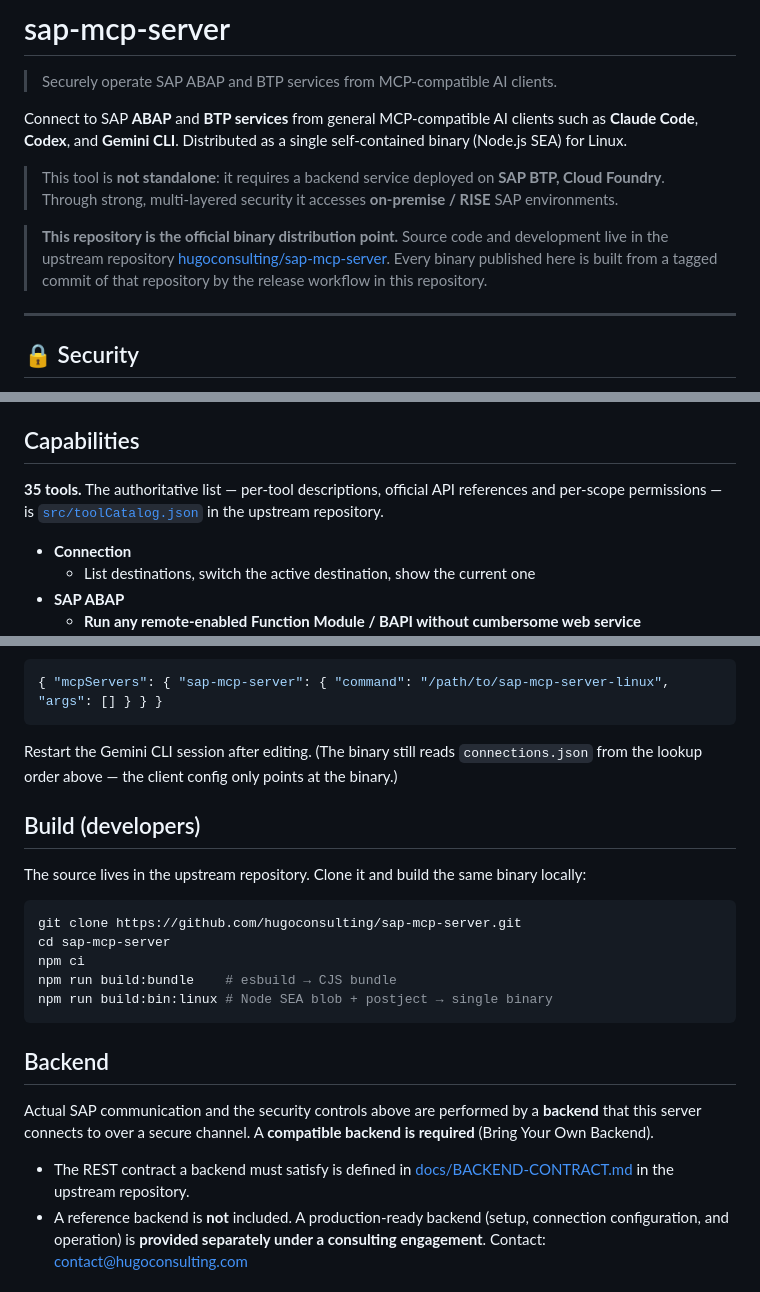
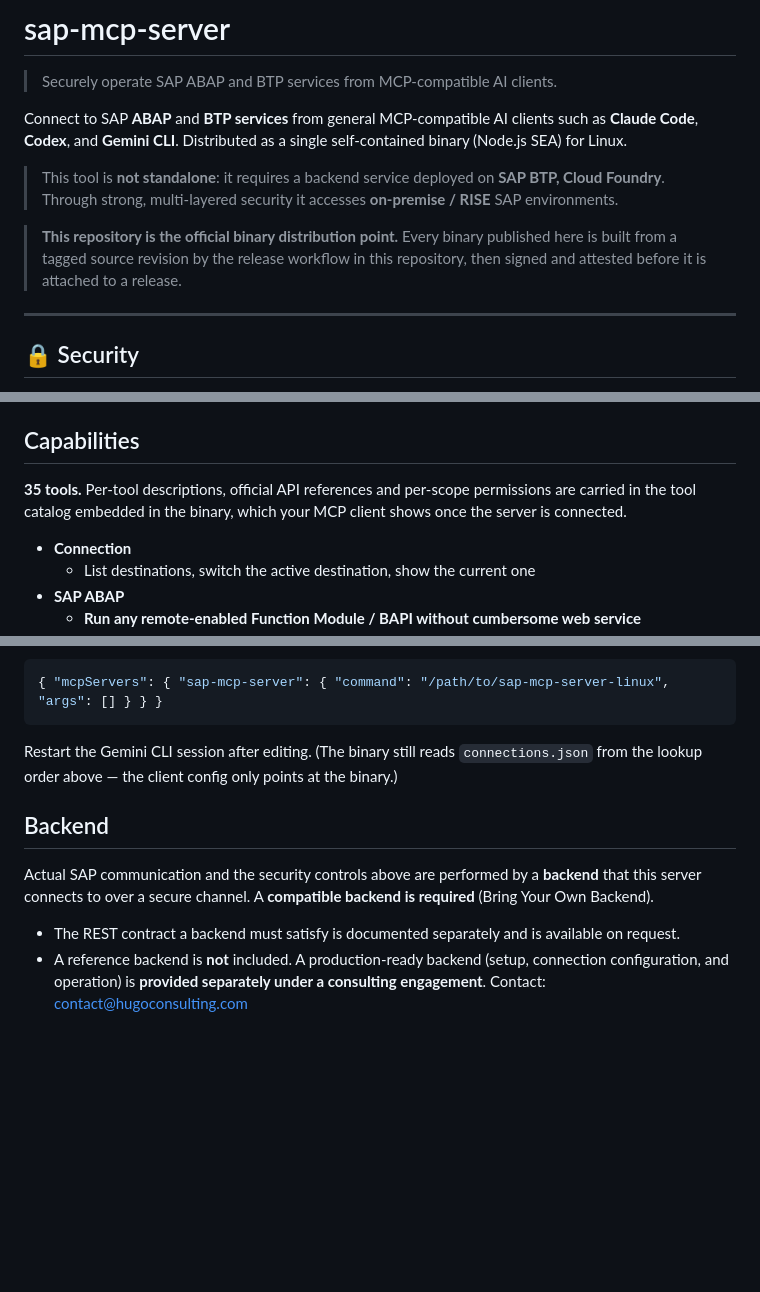
Before and after one commit to sap-support/sap-mcp-server, a Markdown page: README.md, 3 parts joined by grey strips. Drawn GitHub-style; blank space fills up the shorter version.

Commit message:
docs: drop references to the development repository
The distribution repository ships no source, so links into it were removed: the tool catalog is described as embedded in the binary, the local build section is dropped, and the backend REST contract is offered on request.

````diff
--- a/README.md
+++ b/README.md
@@ -9,10 +9,9 @@ Connect to SAP **ABAP** and **BTP services** from general MCP-compatible AI clie
 > This tool is **not standalone**: it requires a backend service deployed on **SAP BTP, Cloud Foundry**.
 > Through strong, multi-layered security it accesses **on-premise / RISE** SAP environments.
 
-> **This repository is the official binary distribution point.** Source code and development live in
-> the upstream repository [hugoconsulting/sap-mcp-server](https://github.com/hugoconsulting/sap-mcp-server).
-> Every binary published here is built from a tagged commit of that repository by the release workflow
-> in this repository.
+> **This repository is the official binary distribution point.** Every binary published here is built
+> from a tagged source revision by the release workflow in this repository, then signed and attested
+> before it is attached to a release.
 
 ---
 
@@ -60,10 +59,8 @@ Operational controls (defense in depth): (1) MCP key issuance, (2) scope `mcp` /
 
 ## Capabilities
 
-**35 tools.** The authoritative list — per-tool descriptions, official API references and per-scope
-permissions — is
-[`src/toolCatalog.json`](https://github.com/hugoconsulting/sap-mcp-server/blob/main/src/toolCatalog.json)
-in the upstream repository.
+**35 tools.** Per-tool descriptions, official API references and per-scope permissions are carried in
+the tool catalog embedded in the binary, which your MCP client shows once the server is connected.
 
 - **Connection**
   - List destinations, switch the active destination, show the current one
@@ -231,26 +228,12 @@ Restart Claude Desktop after editing.
 Restart the Gemini CLI session after editing. (The binary still reads `connections.json` from the lookup
 order above — the client config only points at the binary.)
 
-## Build (developers)
-
-The source lives in the upstream repository. Clone it and build the same binary locally:
-
-```bash
-git clone https://github.com/hugoconsulting/sap-mcp-server.git
-cd sap-mcp-server
-npm ci
-npm run build:bundle    # esbuild → CJS bundle
-npm run build:bin:linux # Node SEA blob + postject → single binary
-```
-
 ## Backend
 
 Actual SAP communication and the security controls above are performed by a **backend** that this
 server connects to over a secure channel. A **compatible backend is required** (Bring Your Own Backend).
 
-- The REST contract a backend must satisfy is defined in
-  [docs/BACKEND-CONTRACT.md](https://github.com/hugoconsulting/sap-mcp-server/blob/main/docs/BACKEND-CONTRACT.md)
-  in the upstream repository.
+- The REST contract a backend must satisfy is documented separately and is available on request.
 - A reference backend is **not** included. A production-ready backend
   (setup, connection configuration, and operation) is **provided separately under a consulting engagement**.
   Contact: contact@hugoconsulting.com
````
